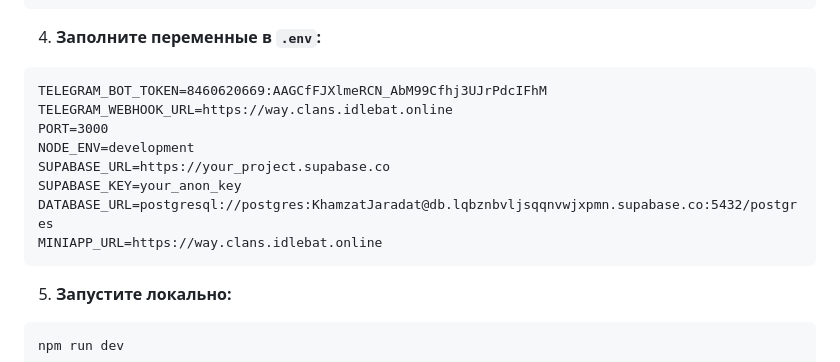
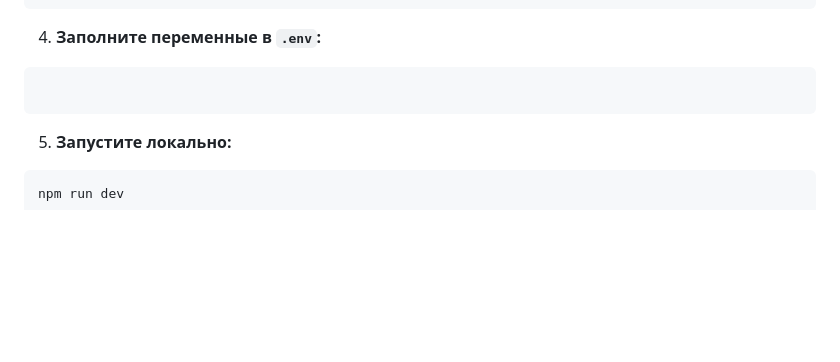
Before and after one commit to g3638114-glitch/Way-Clans, a Markdown page: README.md, the part around the change. GitHub-like rendering; blank space fills up the shorter version.

Commit message:
Рынок

````diff
--- a/README.md
+++ b/README.md
@@ -33,14 +33,7 @@ cp .env.example .env
 
 4. **Заполните переменные в `.env`:**
 ```
-TELEGRAM_BOT_TOKEN=8460620669:AAGCfFJXlmeRCN_AbM99Cfhj3UJrPdcIFhM
-TELEGRAM_WEBHOOK_URL=https://way.clans.idlebat.online
-PORT=3000
-NODE_ENV=development
-SUPABASE_URL=https://your_project.supabase.co
-SUPABASE_KEY=your_anon_key
-DATABASE_URL=postgresql://postgres:KhamzatJaradat@db.lqbznbvljsqqnvwjxpmn.supabase.co:5432/postgres
-MINIAPP_URL=https://way.clans.idlebat.online
+
 ```
 
 5. **Запустите локально:**
````
